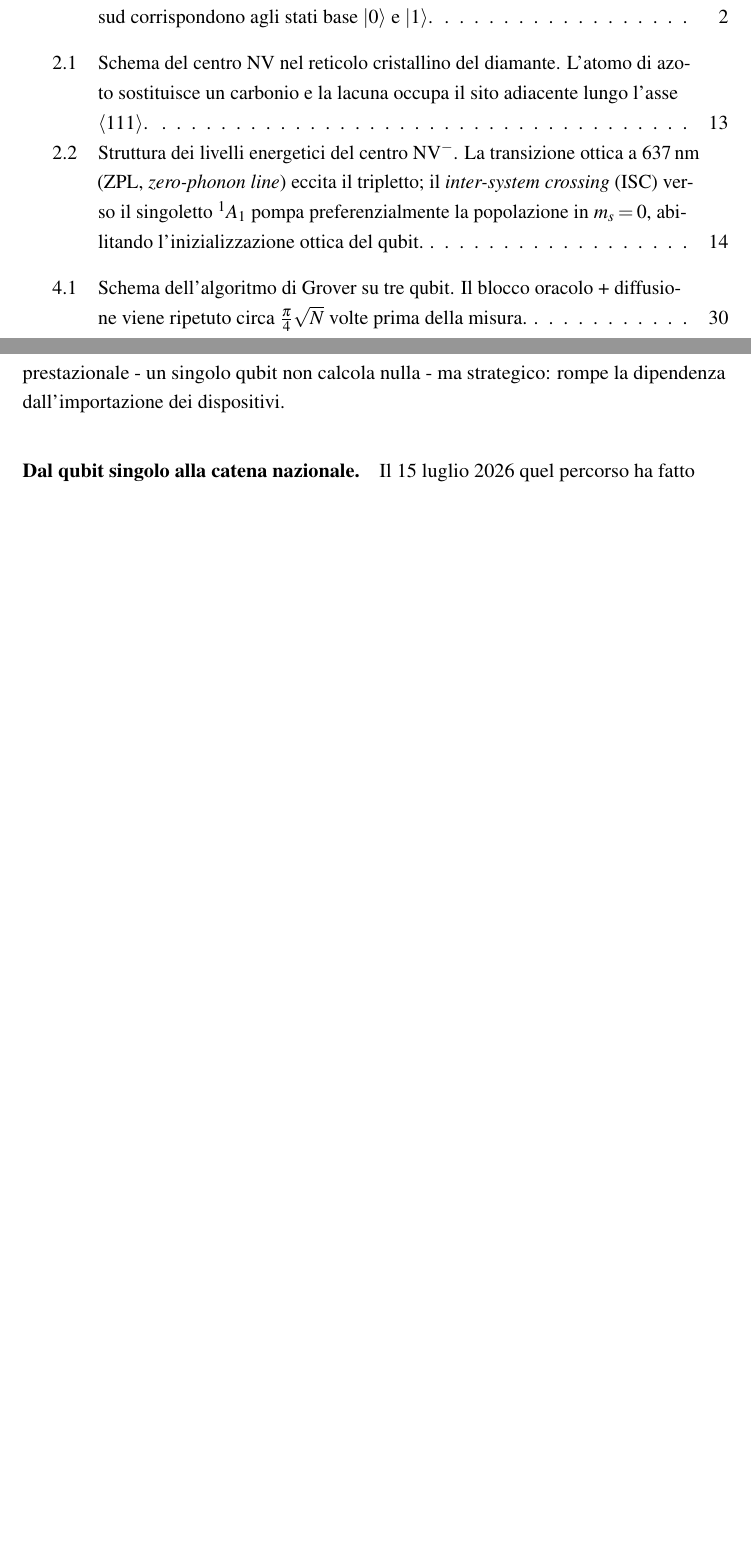
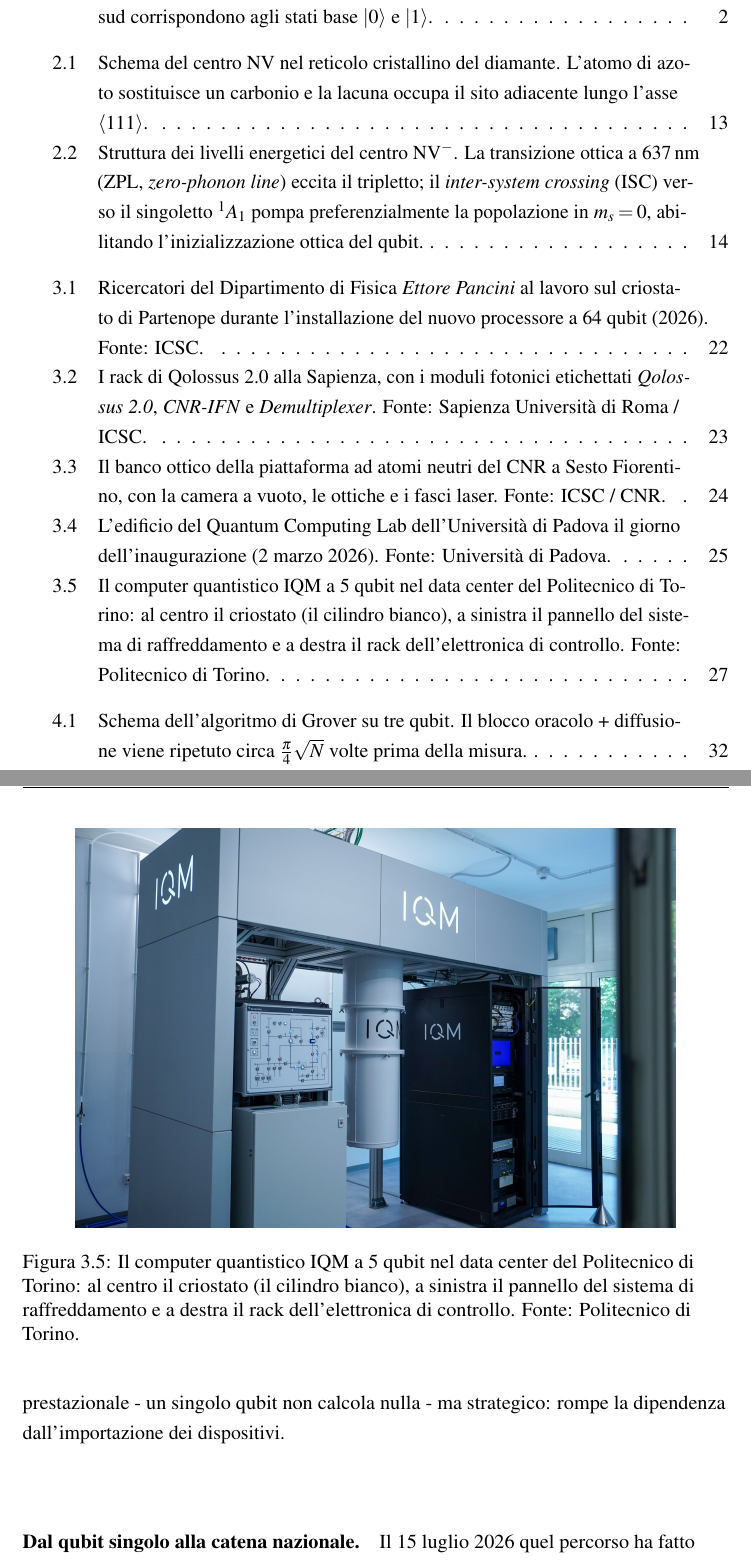
Before and after one commit to amartinell/quantum-computer-degree, a LaTeX document (src/index.tex, which reads src/chapter-3/index.tex): two parts of pages 7 and 33 of 51 before the commit and two parts of pages 7 and 35 of 53 after it, joined at a grey line, cut so that both start at the same text, the shorter picture padded with empty space. The pictures show the PDF file out/index.pdf that the author committed with the source.

Commit message:
add figures and captions for Partenope, Qolossus 2.0, neutral atoms in Florence, Padova's Quantum Computing Lab, and IQM in Torino

```diff
--- a/src/chapter-3/index.tex
+++ b/src/chapter-3/index.tex
@@ -117,6 +117,13 @@
 esattamente la modularità che i sistemi superconduttori promettono, cioè la
 possibilità di aggiornare il chip lasciando in piedi tutto il resto.
 
+\begin{figure}[ht]
+  \centering
+  \includegraphics[width=0.85\textwidth]{assets/chapter-3/partenope.jpg}
+  \caption{Ricercatori del Dipartimento di Fisica \textit{Ettore Pancini} al lavoro sul criostato di Partenope durante l'installazione del nuovo processore a 64 qubit (2026). Fonte: ICSC.}
+  \label{fig:it-partenope}
+\end{figure}
+
 Partenope è finanziata da ICSC con fondi PNRR ed è aperta a ricercatori e
 imprese, che possono eseguirvi algoritmi propri. Il progetto di sviluppo
 coinvolge anche l'azienda italiana Planckian, di cui si dirà nel
@@ -138,6 +145,13 @@
 superconduttori, dove il chip viene comprato all'estero - la filiera nazionale
 è completa.
 
+\begin{figure}[ht]
+  \centering
+  \includegraphics[width=0.85\textwidth]{assets/chapter-3/qolossus.jpg}
+  \caption{I rack di Qolossus 2.0 alla Sapienza, con i moduli fotonici etichettati \textit{Qolossus 2.0}, \textit{CNR-IFN} e \textit{Demultiplexer}. Fonte: Sapienza Università di Roma / ICSC.}
+  \label{fig:it-qolossus}
+\end{figure}
+
 Qolossus 2.0 ha inoltre due caratteristiche poco comuni. È
 \textbf{modulare}, cioè pensato per essere ampliato collegando più unità, e
 sa lavorare non solo con i qubit ma anche con i \textbf{qudit}, cioè unità di
@@ -156,6 +170,13 @@
 neutri} del CNR, realizzata dall'Istituto Nazionale di Ottica (CNR-INO)
 insieme al Dipartimento di Fisica e Astronomia dell'Università di
 Firenze~\cite{cnr2026atomineutri}.
+
+\begin{figure}[ht]
+  \centering
+  \includegraphics[width=0.85\textwidth]{assets/chapter-3/firenze-atomi.jpg}
+  \caption{Il banco ottico della piattaforma ad atomi neutri del CNR a Sesto Fiorentino, con la camera a vuoto, le ottiche e i fasci laser. Fonte: ICSC / CNR.}
+  \label{fig:it-firenze}
+\end{figure}
 
 Il principio è affine a quello delle trappole ioniche del
 Paragrafo~\ref{sec:trap}, ma con una differenza importante: gli atomi qui sono
@@ -189,6 +210,13 @@
 milioni da fondi WCRI e 1 milione dal PNRR tramite lo Spoke 10). Il
 laboratorio occupa 683 m$^2$ e poggia su una platea antivibrazione di oltre
 213 m$^2$.
+
+\begin{figure}[ht]
+  \centering
+  \includegraphics[width=0.85\textwidth]{assets/chapter-3/padova-ioni.jpg}
+  \caption{L'edificio del Quantum Computing Lab dell'Università di Padova il giorno dell'inaugurazione (2 marzo 2026). Fonte: Università di Padova.}
+  \label{fig:it-padova}
+\end{figure}
 
 Quest'ultimo dettaglio dice molto sulla natura del problema. Un calcolatore a
 ioni è, in fondo, un insieme di laser puntati su singoli atomi sospesi nel
@@ -240,6 +268,13 @@
 particolare, lo usa per sviluppare strumenti di misura destinati a migliorare
 le prestazioni dei qubit superconduttori: un ruolo da istituto metrologico,
 coerente con la sua missione.
+
+\begin{figure}[ht]
+  \centering
+  \includegraphics[width=0.85\textwidth]{assets/chapter-3/iqm-torino.jpg}
+  \caption{Il computer quantistico IQM a 5 qubit nel data center del Politecnico di Torino: al centro il criostato (il cilindro bianco), a sinistra il pannello del sistema di raffreddamento e a destra il rack dell'elettronica di controllo. Fonte: Politecnico di Torino.}
+  \label{fig:it-iqm}
+\end{figure}
 
 % ─────────────────────────────────────────────────────────────────────────────
 \section{La filiera dei componenti}
```
Also changed, not shown: out/index.pdf, src/assets/chapter-3/iqm-torino.jpg (added), src/assets/chapter-3/padova-ioni.jpg (added), src/assets/chapter-3/partenope.jpg (added), src/assets/chapter-3/qolossus.jpg (added), 7 other files.
